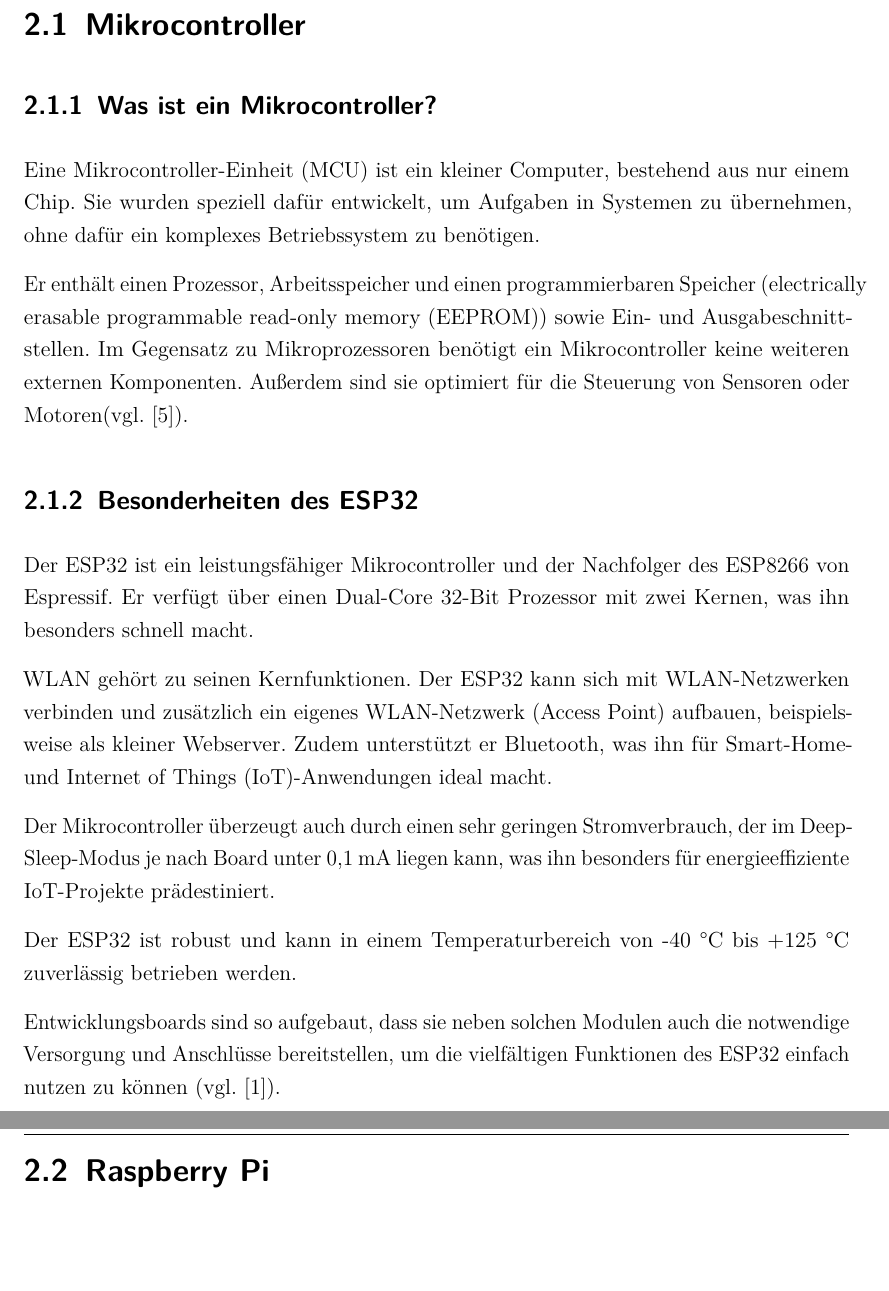
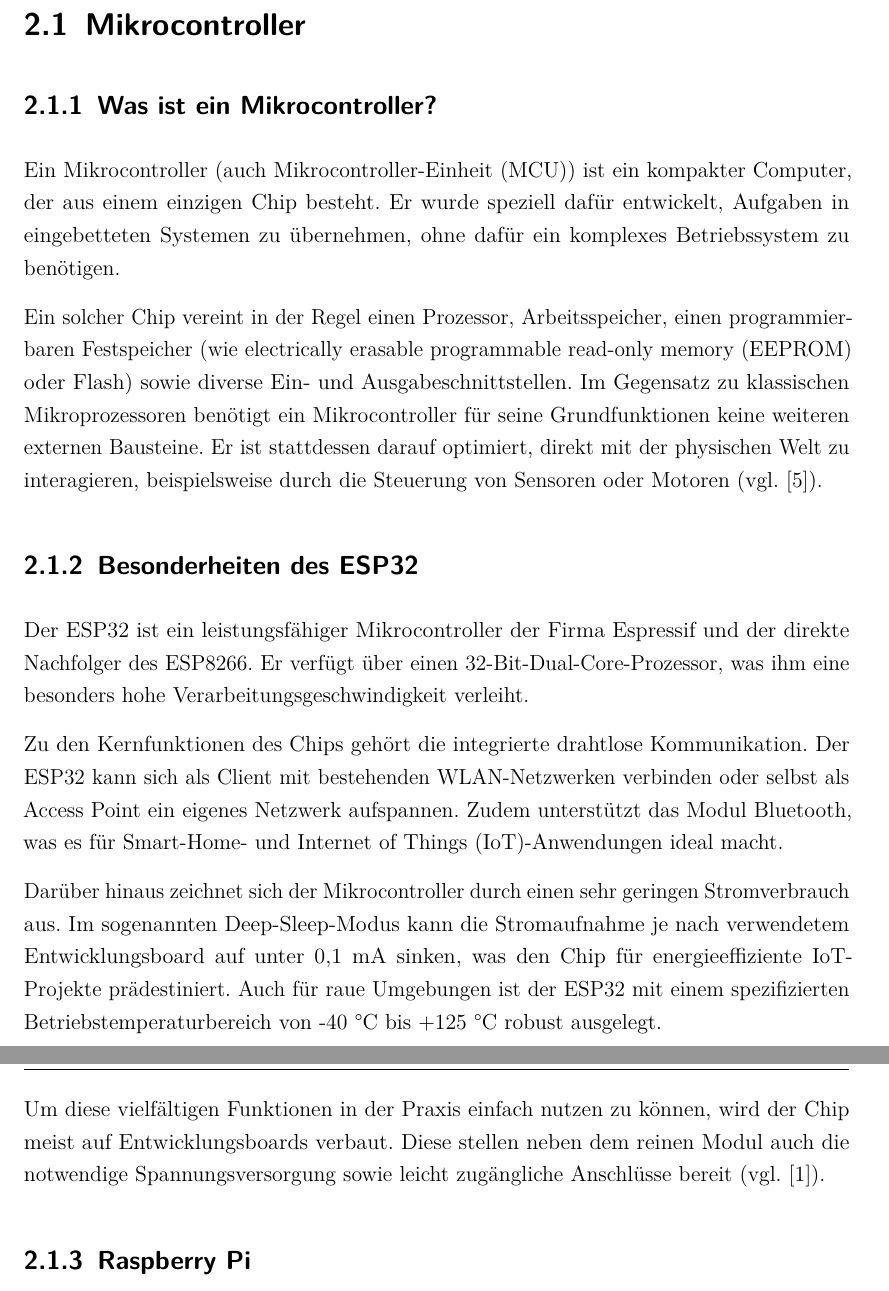
Before and after one commit to Totoba246/T1000_Bericht_Netwerk, a LaTeX document (dokumentation.tex, which reads content/02kapitel.tex): two parts of pages 9 and 10 of 24 before the commit and two parts of pages 9 and 10 of 25 after it, joined at a grey line, cut so that both start at the same text, the shorter picture padded with empty space. Compiled offline with pdfLaTeX.

Commit message:
Enhance microcontroller and ESP32 descriptions
Revised descriptions of microcontrollers and the ESP32 for clarity and detail. Added information on the ESP32's robustness and development board integration.

```diff
--- a/content/02kapitel.tex
+++ b/content/02kapitel.tex
@@ -3,42 +3,22 @@
 \chapter{Theorieteil}
 
 \section{Mikrocontroller}
+
 \subsection{Was ist ein Mikrocontroller?}
-Eine \ac{MCU} ist ein kleiner Computer, bestehend aus nur einem Chip.
-Sie wurden speziell dafür entwickelt, um Aufgaben in Systemen zu übernehmen,
-ohne dafür ein komplexes Betriebssystem zu
-benötigen.
+Ein Mikrocontroller (auch \ac{MCU}) ist ein kompakter Computer, der aus einem einzigen Chip besteht. Er wurde speziell dafür entwickelt, Aufgaben in eingebetteten Systemen zu übernehmen, ohne dafür ein komplexes Betriebssystem zu benötigen.
 
-Er enthält einen Prozessor, Arbeitsspeicher und einen programmierbaren
-Speicher (\ac{EEPROM}) sowie Ein- und Ausgabeschnittstellen.
-Im Gegensatz zu Mikroprozessoren benötigt ein Mikrocontroller keine weiteren externen Komponenten.
-Außerdem sind sie optimiert für die Steuerung von Sensoren oder Motoren\citeM{i}{ibmMikro}{}{}.
-
-
+Ein solcher Chip vereint in der Regel einen Prozessor, Arbeitsspeicher, einen programmierbaren Festspeicher (wie \ac{EEPROM} oder Flash) sowie diverse Ein- und Ausgabeschnittstellen. Im Gegensatz zu klassischen Mikroprozessoren benötigt ein Mikrocontroller für seine Grundfunktionen keine weiteren externen Bausteine. Er ist stattdessen darauf optimiert, direkt mit der physischen Welt zu interagieren, beispielsweise durch die Steuerung von Sensoren oder Motoren \citeM{i}{ibmMikro}{}{}.
 
 \subsection{Besonderheiten des ESP32}
-Der ESP32 ist ein leistungsfähiger Mikrocontroller und der Nachfolger des ESP8266 von Espressif.
-Er verfügt über einen Dual-Core 32-Bit Prozessor mit zwei Kernen,
-was ihn besonders schnell macht.
+Der ESP32 ist ein leistungsfähiger Mikrocontroller der Firma Espressif und der direkte Nachfolger des ESP8266. Er verfügt über einen 32-Bit-Dual-Core-Prozessor, was ihm eine besonders hohe Verarbeitungsgeschwindigkeit verleiht.
 
-WLAN gehört zu seinen Kernfunktionen. Der ESP32 kann sich mit WLAN-Netzwerken
-verbinden und zusätzlich ein eigenes WLAN-Netzwerk (Access Point) aufbauen,
-beispielsweise als kleiner Webserver.
-Zudem unterstützt er Bluetooth, was ihn für Smart-Home- und \ac{IoT}-Anwendungen ideal macht.
+Zu den Kernfunktionen des Chips gehört die integrierte drahtlose Kommunikation. Der ESP32 kann sich als Client mit bestehenden WLAN-Netzwerken verbinden oder selbst als Access Point ein eigenes Netzwerk aufspannen. Zudem unterstützt das Modul Bluetooth, was es für Smart-Home- und \ac{IoT}-Anwendungen ideal macht.
 
-Der Mikrocontroller überzeugt auch durch einen sehr geringen Stromverbrauch,
-der im Deep-Sleep-Modus je nach Board unter 0,1 mA liegen kann, was ihn besonders
-für energieeffiziente \ac{IoT}-Projekte prädestiniert.
+Darüber hinaus zeichnet sich der Mikrocontroller durch einen sehr geringen Stromverbrauch aus. Im sogenannten Deep-Sleep-Modus kann die Stromaufnahme je nach verwendetem Entwicklungsboard auf unter 0,1 mA sinken, was den Chip für energieeffiziente \ac{IoT}-Projekte prädestiniert. Auch für raue Umgebungen ist der ESP32 mit einem spezifizierten Betriebstemperaturbereich von -40 °C bis +125 °C robust ausgelegt.
 
-Der ESP32 ist robust und kann in einem Temperaturbereich von -40 °C bis +125 °C
-zuverlässig betrieben werden.
+Um diese vielfältigen Funktionen in der Praxis einfach nutzen zu können, wird der Chip meist auf Entwicklungsboards verbaut. Diese stellen neben dem reinen Modul auch die notwendige Spannungsversorgung sowie leicht zugängliche Anschlüsse bereit \citeM{i}{digiESP.2023}{}{}.
 
-Entwicklungsboards sind so aufgebaut, dass sie neben solchen Modulen auch die
-notwendige Versorgung und Anschlüsse bereitstellen,
-um die vielfältigen Funktionen des ESP32 einfach nutzen zu können
-\citeM{i}{digiESP.2023}{}{}.
-
-\section{Raspberry Pi}
+\subsection{Raspberry Pi}
 Was wann etc. auch aufs OS eingehen, besonders auf den neuen Network Manager
 
 \section{Der DHT11 Sensor}
```
Also changed, not shown: content/02kapitel.tex (12 more changed lines).
